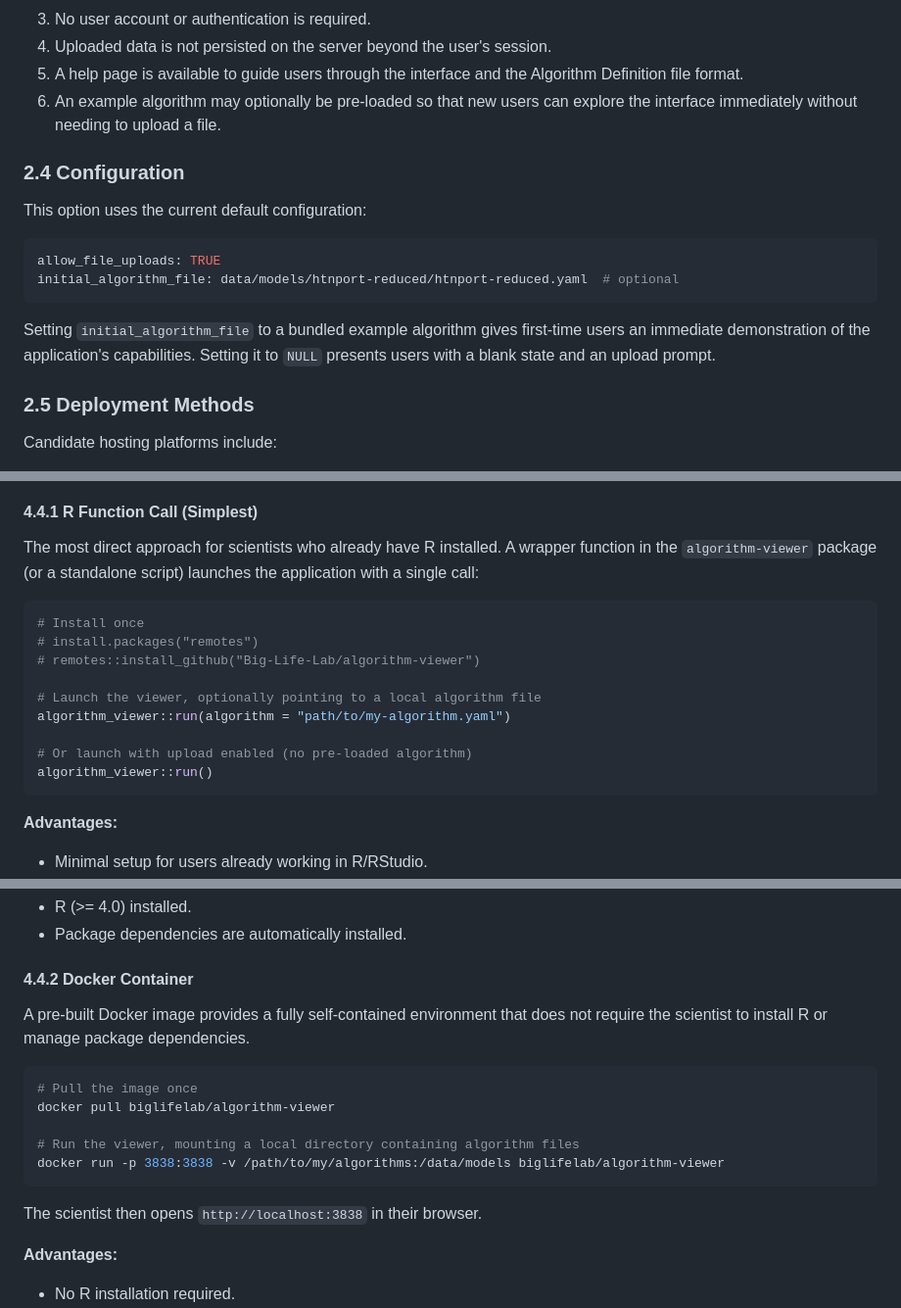
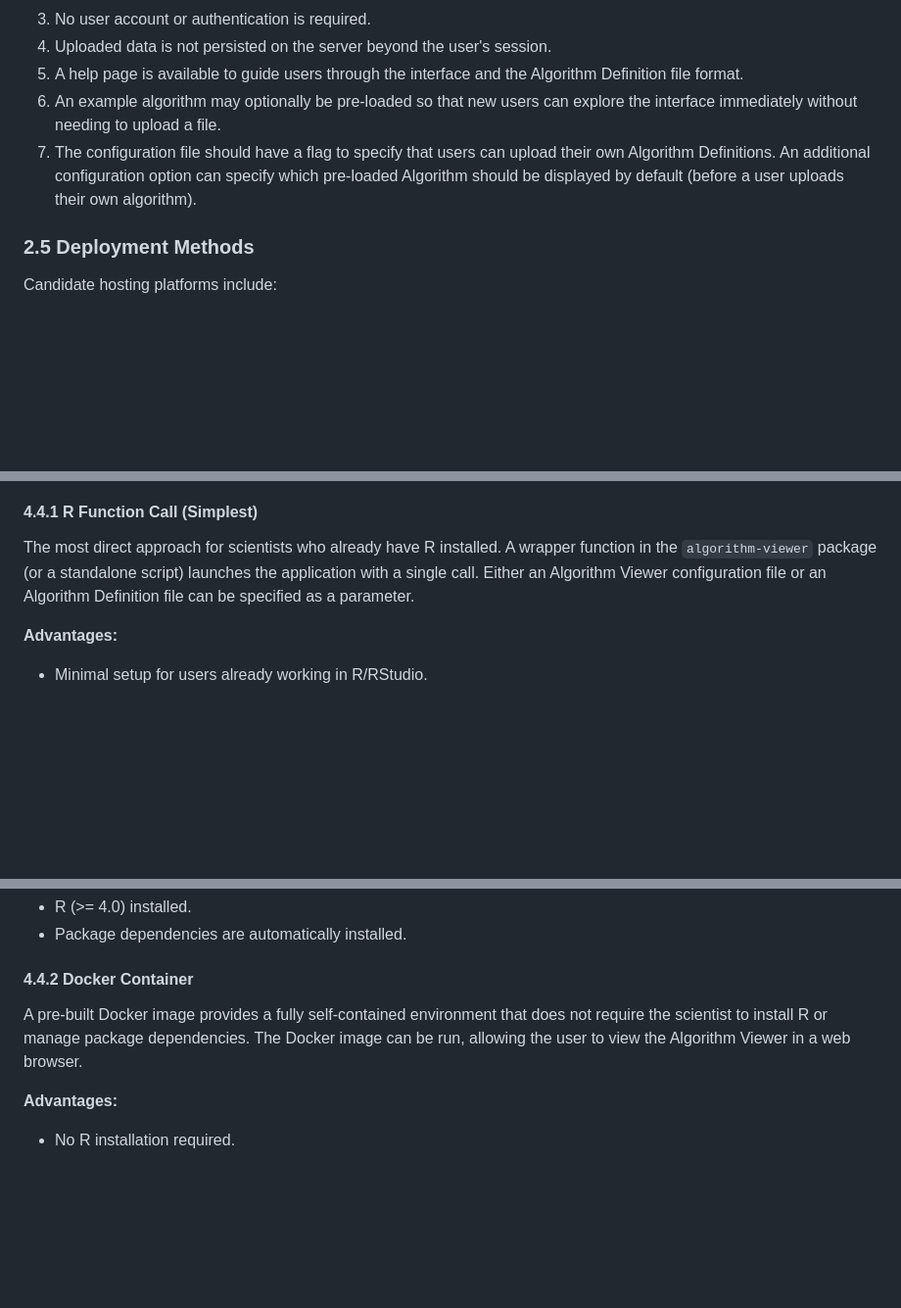
Before and after one commit to Big-Life-Lab/algorithm-viewer, a Markdown page: docs/specs/DEPLOYMENT.md, 3 parts joined by grey strips. Shown at 98% size. GitHub-like rendering; blank space fills up the shorter version.

````diff
--- a/docs/specs/DEPLOYMENT.md
+++ b/docs/specs/DEPLOYMENT.md
@@ -50,19 +50,10 @@ feature set of the Algorithm Viewer to any user.
    Algorithm Definition file format.
 6. An example algorithm may optionally be pre-loaded so that new users can
    explore the interface immediately without needing to upload a file.
-
-### 2.4 Configuration
-
-This option uses the current default configuration:
-
-```yaml
-allow_file_uploads: TRUE
-initial_algorithm_file: data/models/htnport-reduced/htnport-reduced.yaml  # optional
-```
-
-Setting `initial_algorithm_file` to a bundled example algorithm gives
-first-time users an immediate demonstration of the application's capabilities.
-Setting it to `NULL` presents users with a blank state and an upload prompt.
+7. The configuration file should have a flag to specify that users can upload
+   their own Algorithm Definitions. An additional configuration option can
+   specify which pre-loaded Algorithm should be displayed by default (before a
+   user uploads their own algorithm).
 
 ### 2.5 Deployment Methods
 
@@ -288,19 +261,8 @@ algorithm with minimal or no coding effort.
 
 The most direct approach for scientists who already have R installed. A wrapper
 function in the `algorithm-viewer` package (or a standalone script) launches
-the application with a single call:
-
-```r
-# Install once
-# install.packages("remotes")
-# remotes::install_github("Big-Life-Lab/algorithm-viewer")
-
-# Launch the viewer, optionally pointing to a local algorithm file
-algorithm_viewer::run(algorithm = "path/to/my-algorithm.yaml")
-
-# Or launch with upload enabled (no pre-loaded algorithm)
-algorithm_viewer::run()
-```
+the application with a single call. Either an Algorithm Viewer configuration
+file or an Algorithm Definition file can be specified as a parameter.
 
 **Advantages:**
 
@@ -318,17 +280,9 @@ algorithm_viewer::run()
 #### 4.4.2 Docker Container
 
 A pre-built Docker image provides a fully self-contained environment that does
-not require the scientist to install R or manage package dependencies.
-
-```bash
-# Pull the image once
-docker pull biglifelab/algorithm-viewer
-
-# Run the viewer, mounting a local directory containing algorithm files
-docker run -p 3838:3838 -v /path/to/my/algorithms:/data/models biglifelab/algorithm-viewer
-```
-
-The scientist then opens `http://localhost:3838` in their browser.
+not require the scientist to install R or manage package dependencies. The
+Docker image can be run, allowing the user to view the Algorithm Viewer in a
+web browser.
 
 **Advantages:**
 
````
Also changed, not shown: other parts of docs/specs/DEPLOYMENT.md (+13 -60 lines).
